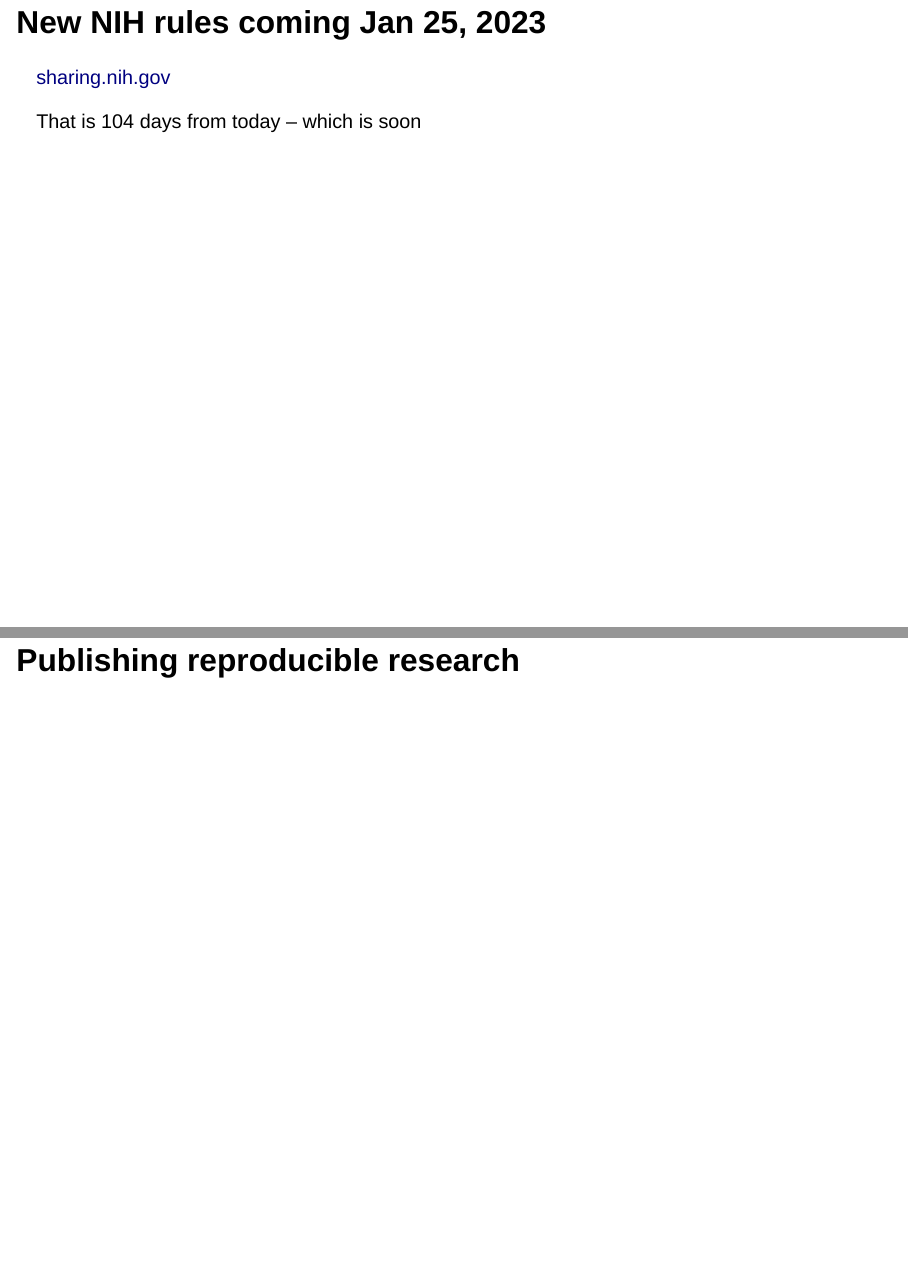
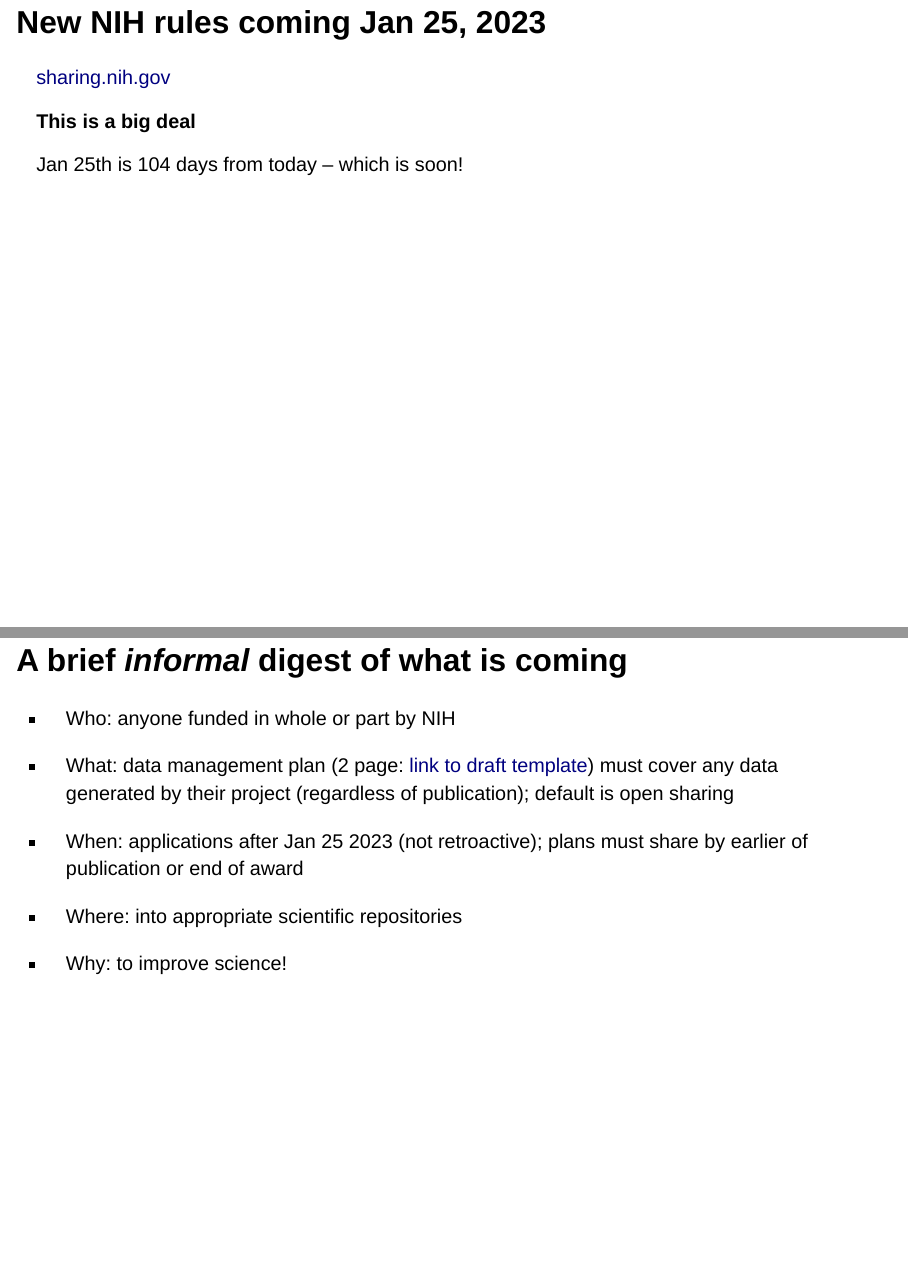
Before and after one commit to justlab/reproducible_research, a Quarto document (reproducible_research_workshop.qmd): pages 31 and 32 of 34 before the commit and pages 31 and 32 of 35 after it, joined at a grey line. Rendered offline with R 4.5, knitr and Pandoc in place of Quarto, with nearby package versions; drawn as Slidy slides in place of the format the file asks for.

Commit message:
more detail on NIH DMS requirements

```diff
--- a/reproducible_research_workshop.qmd
+++ b/reproducible_research_workshop.qmd
@@ -199,8 +202,25 @@
 
 [sharing.nih.gov](https://sharing.nih.gov/)
 
+. . .
+
+**This is a big deal**
+
 ::: aside
-That is 104 days from today -- which is soon
+Jan 25th is 104 days from today -- which is soon!
+:::
+
+## A brief _informal_ digest of what is coming
+:::incremental
+-   Who: anyone funded in whole or part by NIH
+
+-   What: data management plan (2 page: [link to draft template](https://grants.nih.gov/sites/default/files/DMS-Plan-blank-format-page.pdf){preview-link="true"}) must cover any data generated by their project (regardless of publication); default is open sharing
+
+-   When: applications after Jan 25 2023 (not retroactive); plans must share by earlier of publication or end of award
+
+-   Where: into appropriate scientific repositories
+
+-   Why: to improve science!
 :::
 
 ## Publishing reproducible research
```
Also changed, not shown: reproducible_research_workshop.qmd (23 more changed lines).
